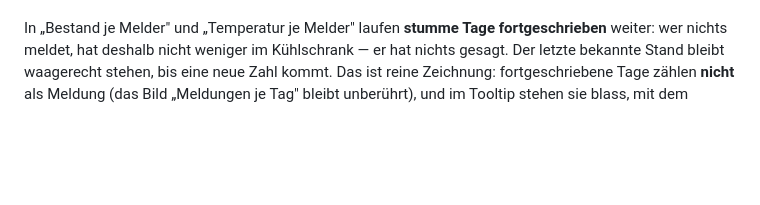
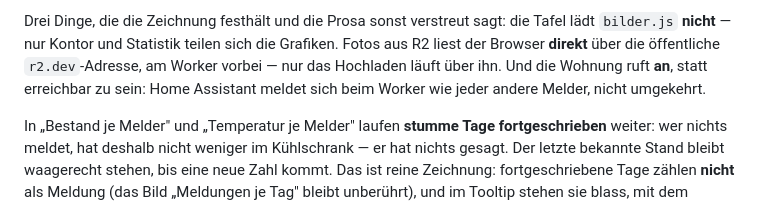
Before and after one commit to Schnix84/beerstock, a Markdown page: README.md, the part around one of its changes. Rendered like a GitHub page; blank space fills up the shorter version.

```diff
--- a/README.md
+++ b/README.md
@@ -269,3 +316,10 @@ einen Knopf, der hinüberführt.
+Drei Dinge, die die Zeichnung festhält und die Prosa sonst verstreut sagt: die
+Tafel lädt `bilder.js` **nicht** — nur Kontor und Statistik teilen sich die
+Grafiken. Fotos aus R2 liest der Browser **direkt** über die öffentliche
+`r2.dev`-Adresse, am Worker vorbei — nur das Hochladen läuft über ihn. Und die
+Wohnung ruft **an**, statt erreichbar zu sein: Home Assistant meldet sich beim
+Worker wie jeder andere Melder, nicht umgekehrt.
+
 In „Bestand je Melder" und „Temperatur je Melder" laufen **stumme Tage
 fortgeschrieben** weiter: wer nichts meldet, hat deshalb nicht weniger im
 Kühlschrank — er hat nichts gesagt. Der letzte bekannte Stand bleibt waagerecht
```
Also changed, not shown: other parts of README.md (+47 -0 lines).
